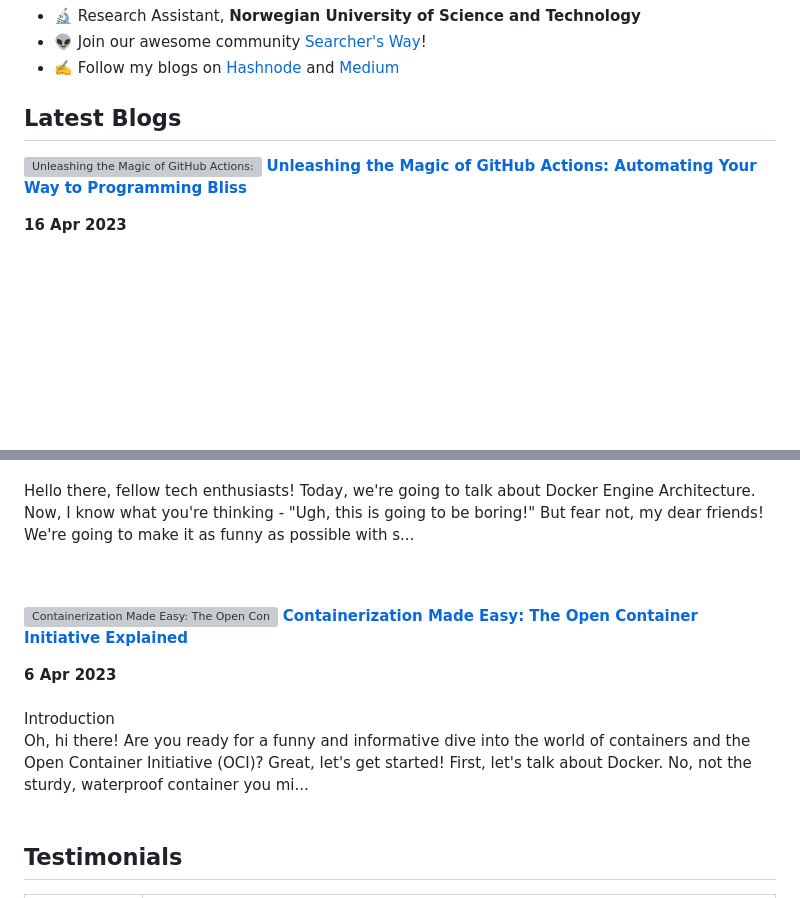
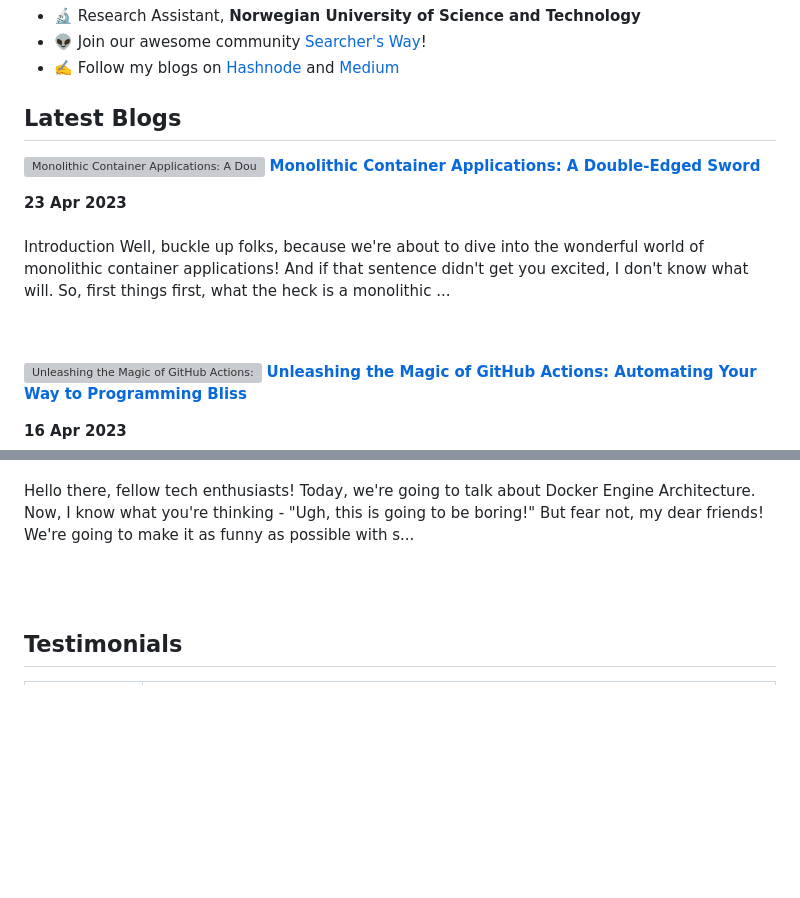
Before and after one commit to Khushiyant/Khushiyant, a Markdown page: README.md, 2 parts joined by grey strips. Rendered like a GitHub page; blank space fills up the shorter version; grey boxes are pictures that could not be loaded.

Commit message:
📚 Latest Blog Updated

```diff
--- a/README.md
+++ b/README.md
@@ -29,6 +29,13 @@
 ## Latest Blogs
 <!-- HASHNODE_BLOG:START -->
 <p align="left">
+<a href="https://kodein.hashnode.dev/monolithic-container-applications-a-double-edged-sword" title="Monolithic Container Applications: A Double-Edged Sword"><img src="https://cdn.hashnode.com/res/hashnode/image/upload/v1682276668957/7bc9f993-2ebd-43fc-9bd0-8b6374e64f6d.webp" alt="Monolithic Container Applications: A Double-Edged Sword" width="250px" align="left" /></a>
+<a href="https://kodein.hashnode.dev/monolithic-container-applications-a-double-edged-sword" title="Monolithic Container Applications: A Double-Edged Sword"><strong>Monolithic Container Applications: A Double-Edged Sword</strong></a>
+<div><strong>23 Apr 2023</strong></div>
+<br/> Introduction
+Well, buckle up folks, because we're about to dive into the wonderful world of monolithic container applications! And if that sentence didn't get you excited, I don't know what will.
+So, first things first, what the heck is a monolithic ... </p> <br/> <br/>
+<p align="left">
 <a href="https://kodein.hashnode.dev/unleashing-the-magic-of-github-actions-automating-your-way-to-programming-bliss" title="Unleashing the Magic of GitHub Actions: Automating Your Way to Programming Bliss"><img src="https://cdn.hashnode.com/res/hashnode/image/upload/v1681669265469/b2f3ddf3-9ac1-4827-b655-c57e8f3acd45.png" alt="Unleashing the Magic of GitHub Actions: Automating Your Way to Programming Bliss" width="250px" align="left" /></a>
 <a href="https://kodein.hashnode.dev/unleashing-the-magic-of-github-actions-automating-your-way-to-programming-bliss" title="Unleashing the Magic of GitHub Actions: Automating Your Way to Programming Bliss"><strong>Unleashing the Magic of GitHub Actions: Automating Your Way to Programming Bliss</strong></a>
 <div><strong>16 Apr 2023</strong></div>
@@ -44,14 +51,6 @@ Docker is a popular platform that allows developers to build and run containeriz
 <a href="https://kodein.hashnode.dev/docker-engine-architecture-a-beginners-shallow-dive" title="Docker Engine Architecture: A Beginner's Shallow Dive"><strong>Docker Engine Architecture: A Beginner's Shallow Dive</strong></a>
 <div><strong>8 Apr 2023</strong></div>
 <br/> Hello there, fellow tech enthusiasts! Today, we're going to talk about Docker Engine Architecture. Now, I know what you're thinking - "Ugh, this is going to be boring!" But fear not, my dear friends! We're going to make it as funny as possible with s... </p> <br/> <br/>
-<p align="left">
-<a href="https://kodein.hashnode.dev/containerization-made-easy-the-open-container-initiative-explained" title="Containerization Made Easy: The Open Container Initiative Explained"><img src="https://cdn.hashnode.com/res/hashnode/image/upload/v1680799853499/de258fca-92f4-44c9-9e1a-62eafe0f5ddd.jpeg" alt="Containerization Made Easy: The Open Container Initiative Explained" width="250px" align="left" /></a>
-<a href="https://kodein.hashnode.dev/containerization-made-easy-the-open-container-initiative-explained" title="Containerization Made Easy: The Open Container Initiative Explained"><strong>Containerization Made Easy: The Open Container Initiative Explained</strong></a>
-<div><strong>6 Apr 2023</strong></div>
-<br/> Introduction
-
-Oh, hi there! Are you ready for a funny and informative dive into the world of containers and the Open Container Initiative (OCI)? Great, let's get started!
-First, let's talk about Docker. No, not the sturdy, waterproof container you mi... </p> <br/> <br/>
 <!-- HASHNODE_BLOG:END -->
 
 ## Testimonials
```
